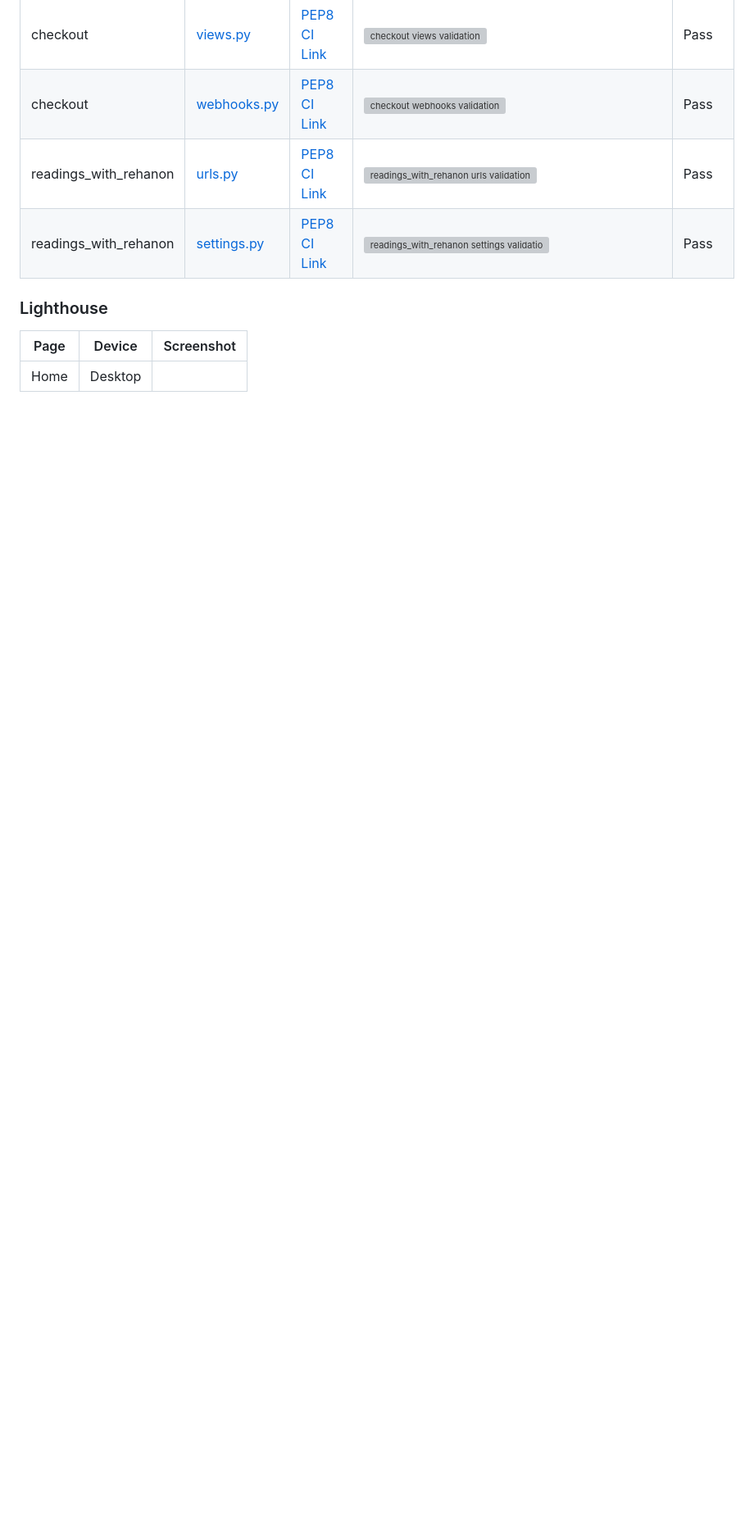
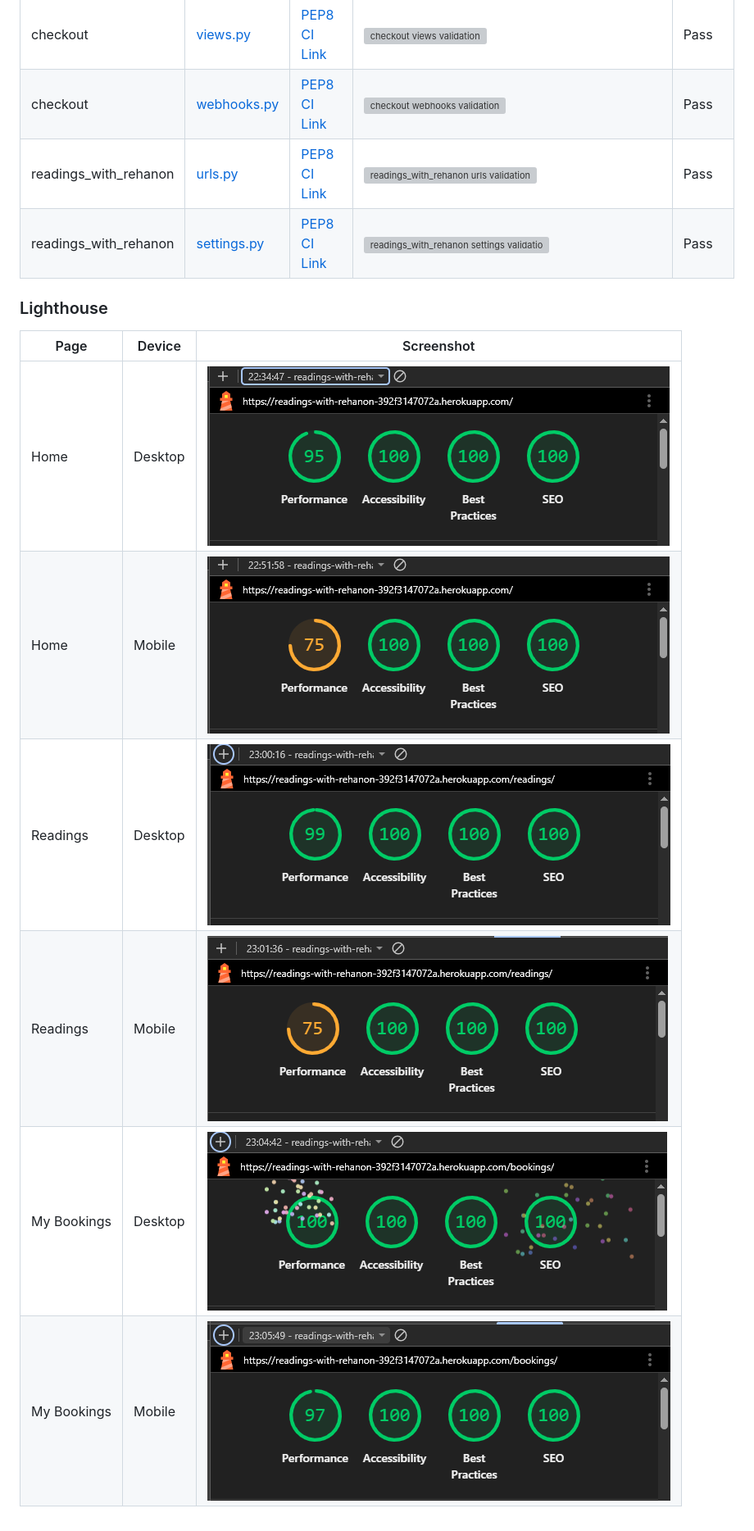
Before and after one commit to Rehanon-Mackenzie/readings-with-rehanon, a Markdown page: TESTING.md, the part around the change. Shown at 82% size. GitHub-like rendering; pictures changed too: documentation/testing/validators/lighthouse-desktop-my-bookings.png (added), documentation/testing/validators/lighthouse-desktop-readings.png (added), documentation/testing/validators/lighthouse-mobile-home.png (added); blank space fills up the shorter version; grey boxes are pictures that could not be loaded.

Commit message:
Add lighthouse screenshots

```diff
--- a/TESTING.md
+++ b/TESTING.md
@@ -119,4 +119,9 @@ All pass with no errors.
 
 | Page | Device | Screenshot |
 | ---- | ------ | ---------- |
-| Home | Desktop |
+| Home | Desktop | ![Lighthouse home](documentation/testing/validators/lighthouse-desktop-home.png) |
+| Home | Mobile | ![Lighthouse home](documentation/testing/validators/lighthouse-mobile-home.png) |
+| Readings | Desktop | ![Lighthouse readings](documentation/testing/validators/lighthouse-desktop-readings.png) |
+| Readings | Mobile | ![Lighthouse readings](documentation/testing/validators/lighthouse-mobile-readings.png) |
+| My Bookings | Desktop | ![Lighthouse my bookings](documentation/testing/validators/lighthouse-desktop-my-bookings.png) |
+| My Bookings | Mobile | ![Lighthouse my bookings](documentation/testing/validators/lighthouse-mobile-my-bookings.png) |
```
Also changed, not shown: 1 other file.
